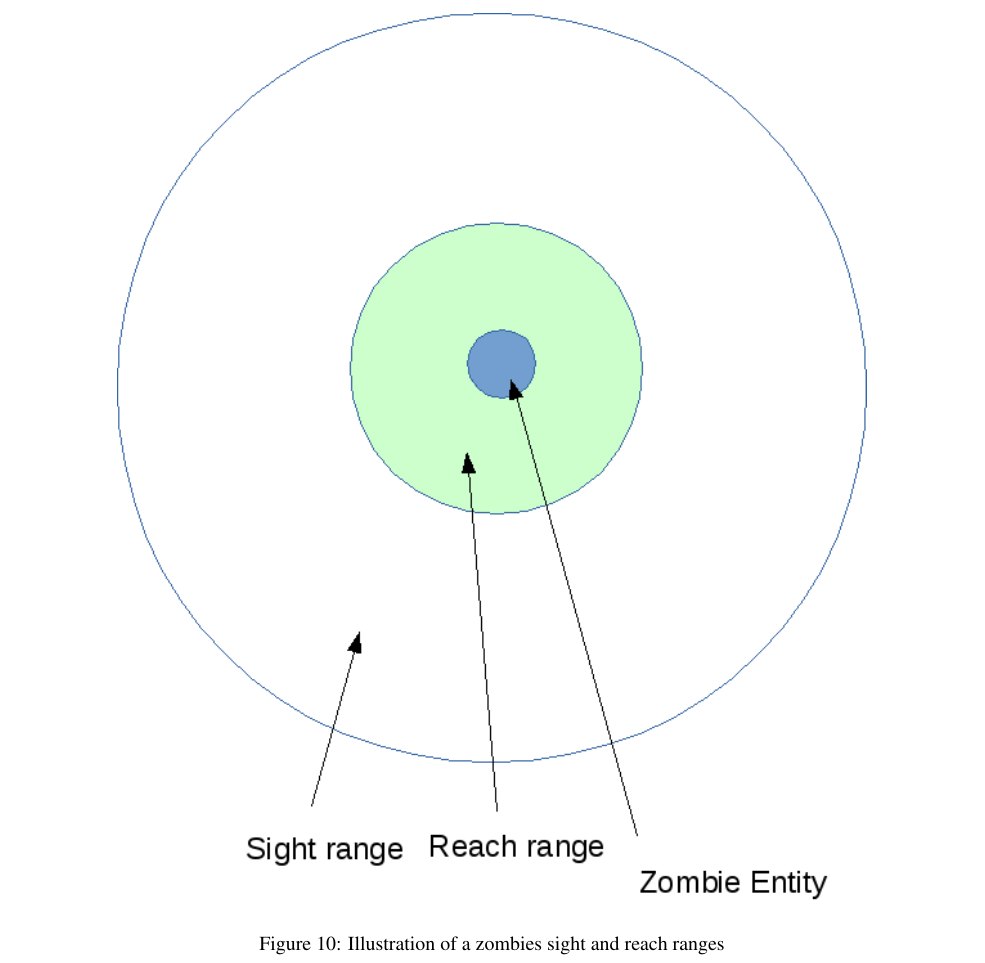
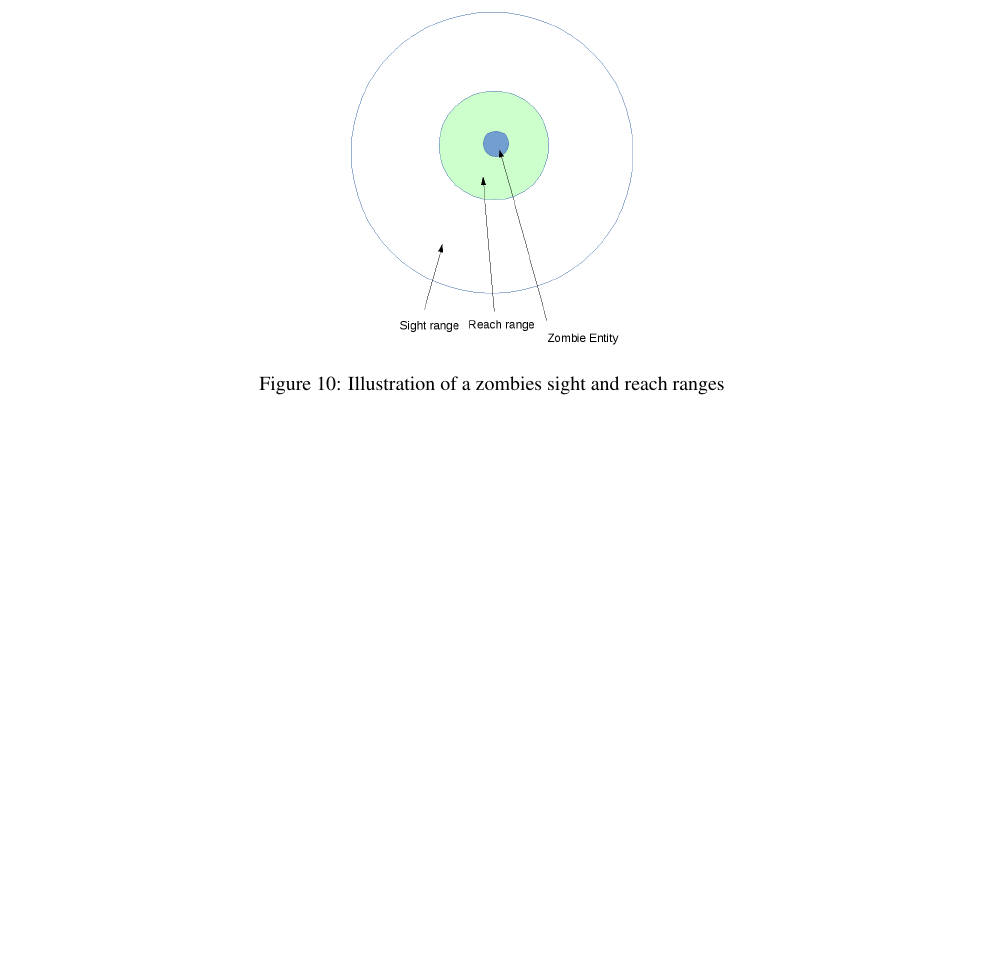
Before and after one commit to jakepearse/zombie-swarm, a LaTeX document (documents/document.tex, which reads documents/tex/zombie_behaviour.tex): part of page 39 of 41 before the commit and part of page 37 of 40 after it, cut so that both start at the same text, the shorter picture padded with empty space. Compiled offline with pdfLaTeX.

Commit message:
Pictures not huge anymore

```diff
--- a/documents/tex/zombie_behaviour.tex
+++ b/documents/tex/zombie_behaviour.tex
@@ -18,7 +18,7 @@ The reason that when a zombie makes a decision it changes velocity rather than d
 The way zombies decide how to change their velocity is to investigate their local area to find all the human and zombies entities it can see and then uses this information to perform the highest priority action that is possible.Priority is determined by the types of entities visible and how close those entities are.In particular entities will be considered either in reach of the zombie or within sight of the zombie based on distance.
 \begin{figure}[h]
   \centering
-  \includegraphics[width=0.8\textwidth]{img/zombie_range.png}
+  \includegraphics[width=0.3\textwidth]{img/zombie_range.png}
 \caption{Illustration of a zombies sight and reach ranges}
     \label{fig:Illustration of a zombies sight and reach ranges}
 \end{figure}
```
Also changed, not shown: documents/tex/zombie_behaviour.tex (2 more changed lines).
